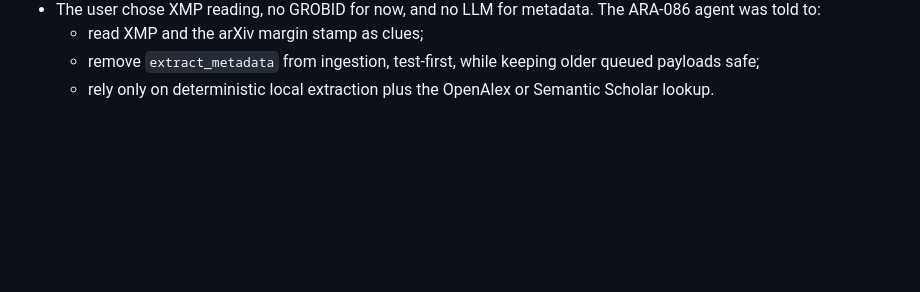
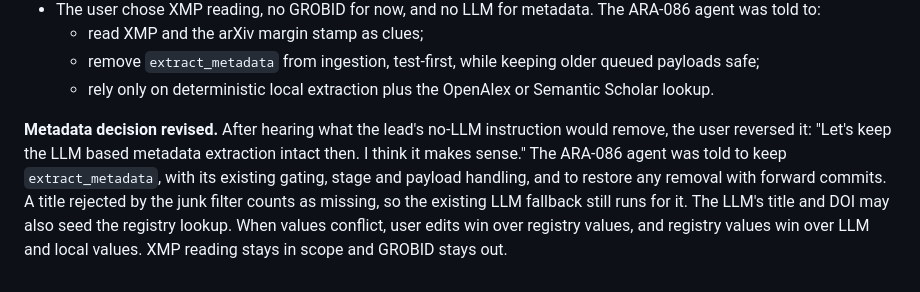
Before and after one commit to friberk/ara, a Markdown page: docs/agent-development-log.md, the part around the change. Drawn GitHub-style; blank space fills up the shorter version.

Commit message:
docs(journal): record reversal keeping LLM metadata extraction (ARA-086)

```diff
--- a/docs/agent-development-log.md
+++ b/docs/agent-development-log.md
@@ -740,3 +740,5 @@ No migrations and no new dependencies are allowed.
   - read XMP and the arXiv margin stamp as clues;
   - remove `extract_metadata` from ingestion, test-first, while keeping older queued payloads safe;
   - rely only on deterministic local extraction plus the OpenAlex or Semantic Scholar lookup.
+
+**Metadata decision revised.** After hearing what the lead's no-LLM instruction would remove, the user reversed it: "Let's keep the LLM based metadata extraction intact then. I think it makes sense." The ARA-086 agent was told to keep `extract_metadata`, with its existing gating, stage and payload handling, and to restore any removal with forward commits. A title rejected by the junk filter counts as missing, so the existing LLM fallback still runs for it. The LLM's title and DOI may also seed the registry lookup. When values conflict, user edits win over registry values, and registry values win over LLM and local values. XMP reading stays in scope and GROBID stays out.
```
